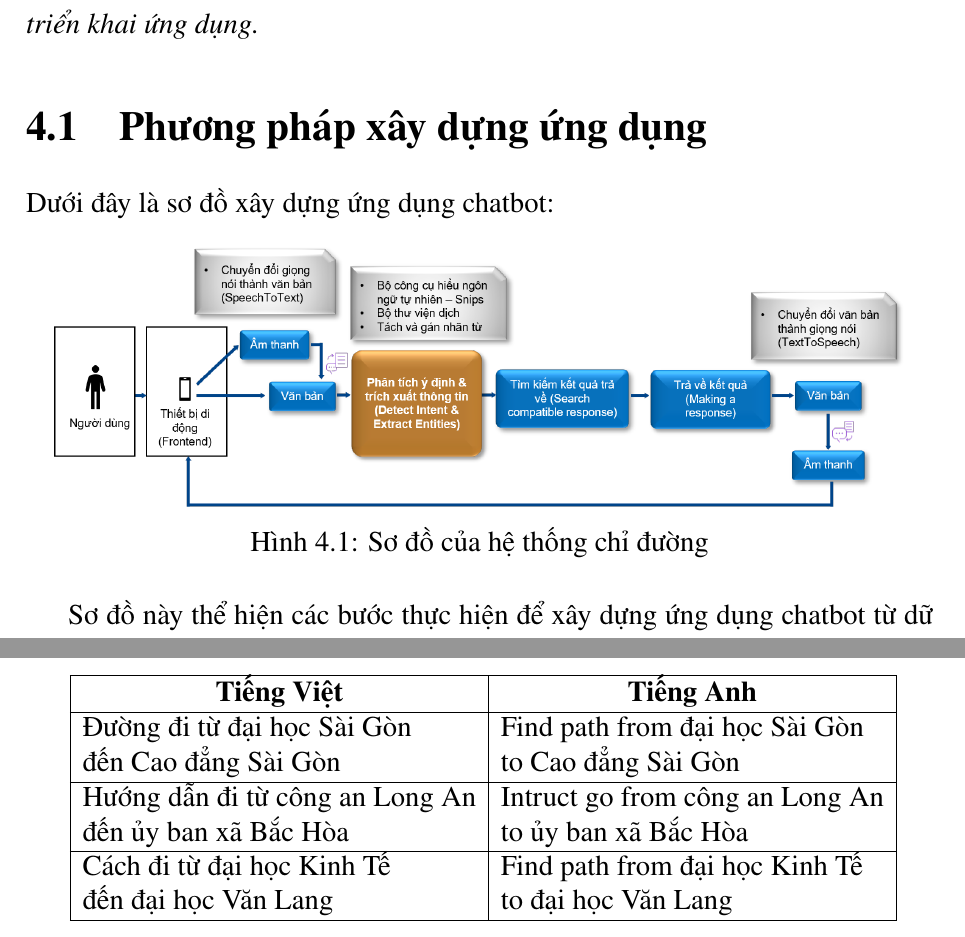
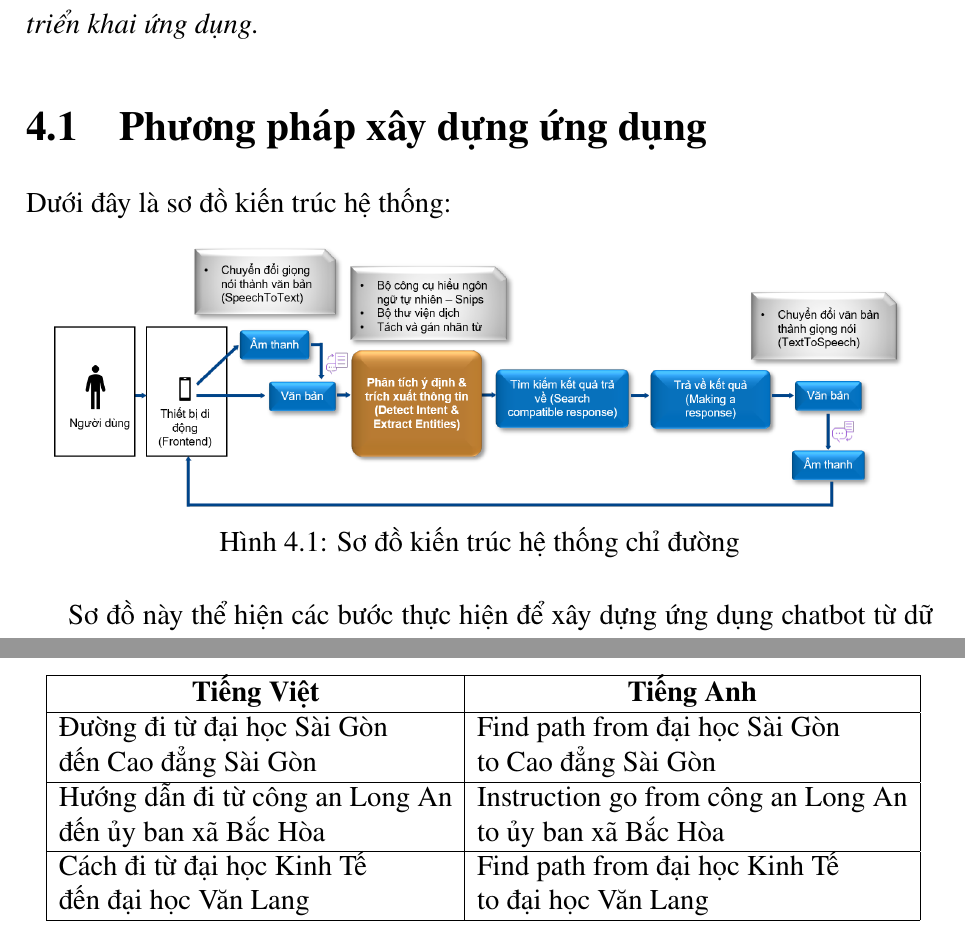
Before and after one commit to myduyenn218/Report_KL_2021, a LaTeX document (KL_2021_17130045.tex, which reads Chapter4/chapter4.tex): two parts of pages 42 and 49 of 85, joined at a grey line, cut so that both start at the same text. Compiled offline with pdfLaTeX.

Commit message:
edit spell

```diff
--- a/Chapter4/chapter4.tex
+++ b/Chapter4/chapter4.tex
@@ -5,11 +5,11 @@
 
 
 \section{Phương pháp xây dựng ứng dụng}
-Dưới đây là sơ đồ xây dựng ứng dụng chatbot:
+Dưới đây là sơ đồ kiến trúc hệ thống:
 \begin{figure}[htp]
     \centering
     \includegraphics[width=15cm]{images/Structure-description.png}
-    \caption{Sơ đồ của hệ thống chỉ đường}
+    \caption{Sơ đồ kiến trúc hệ thống chỉ đường}
     \label{fig:sodohethongchiduong}
 
 \end{figure}
@@ -171,7 +171,7 @@ Sau khi dịch ta được bộ dữ liệu huấn luyện\footnote{Xem thêm v
 \hline
 \multicolumn{1}{|c|}{\textbf{Tiếng Việt}}                                                        & \multicolumn{1}{c|}{\textbf{Tiếng Anh}}                                                         \\ \hline
 \begin{tabular}[c]{@{}l@{}}Đường đi từ đại học Sài Gòn \\ đến Cao đẳng Sài Gòn\end{tabular}      & \begin{tabular}[c]{@{}l@{}}Find path from đại học Sài Gòn \\ to Cao đẳng Sài Gòn\end{tabular}   \\ \hline
-\begin{tabular}[c]{@{}l@{}}Hướng dẫn đi từ công an Long An \\ đến ủy ban xã Bắc Hòa\end{tabular} & \begin{tabular}[c]{@{}l@{}}Intruct go from công an Long An \\ to ủy ban xã Bắc Hòa\end{tabular} \\ \hline
+\begin{tabular}[c]{@{}l@{}}Hướng dẫn đi từ công an Long An \\ đến ủy ban xã Bắc Hòa\end{tabular} & \begin{tabular}[c]{@{}l@{}}Instruction go from công an Long An \\ to ủy ban xã Bắc Hòa\end{tabular} \\ \hline
 \begin{tabular}[c]{@{}l@{}}Cách đi từ đại học Kinh Tế \\ đến đại học Văn Lang\end{tabular}       & \begin{tabular}[c]{@{}l@{}}Find path from đại học Kinh Tế \\ to đại học Văn Lang\end{tabular}   \\ \hline
 \end{tabular}}
    \caption{Hình ảnh minh họa dữ liệu trước khi dịch và sau khi dịch bằng phương pháp xây dựng từ điển}
```
